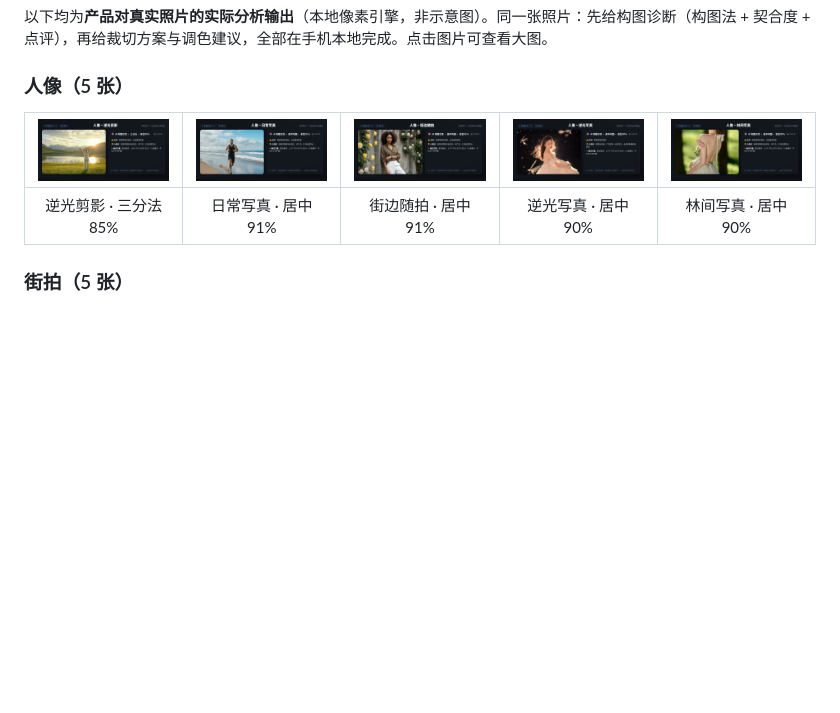
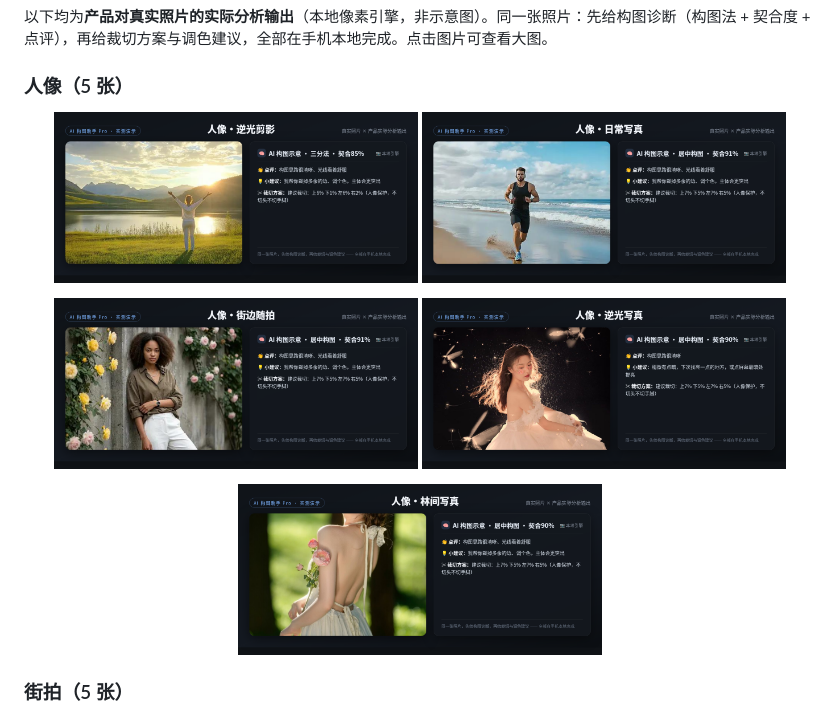
Before and after one commit to yyds8170-ctrl/ai-composition-tool, a Markdown page: README.md, the part around one of its changes. GitHub-like rendering; blank space fills up the shorter version.

Commit message:
docs: 真实效果演示图片放大——每类改为2+2+1居中大图布局(width46%),25张分析卡内容清晰可见,图片资源不变

```diff
--- a/README.md
+++ b/README.md
@@ -76,9 +76,20 @@
 
 ### 人像（5 张）
 
-| ![人像·逆光剪影](imgs/d25/portrait_1.png) | ![人像·日常写真](imgs/d25/portrait_2.png) | ![人像·街边随拍](imgs/d25/portrait_3.png) | ![人像·逆光写真](imgs/d25/portrait_4.png) | ![人像·林间写真](imgs/d25/portrait_5.png) |
-|:---:|:---:|:---:|:---:|:---:|
-| 逆光剪影 · 三分法 85% | 日常写真 · 居中 91% | 街边随拍 · 居中 91% | 逆光写真 · 居中 90% | 林间写真 · 居中 90% |
+<p align="center">
+<img width="46%" alt="人像·逆光剪影 · 三分法 85%" src="imgs/d25/portrait_1.png">
+<img width="46%" alt="人像·日常写真 · 居中 91%" src="imgs/d25/portrait_2.png">
+</p>
+
+<p align="center">
+<img width="46%" alt="人像·街边随拍 · 居中 91%" src="imgs/d25/portrait_3.png">
+<img width="46%" alt="人像·逆光写真 · 居中 90%" src="imgs/d25/portrait_4.png">
+</p>
+
+<p align="center">
+<img width="46%" alt="人像·林间写真 · 居中 90%" src="imgs/d25/portrait_5.png">
+</p>
+
 
 ### 街拍（5 张）
 
```
Also changed, not shown: other parts of README.md (+56 -12 lines).
